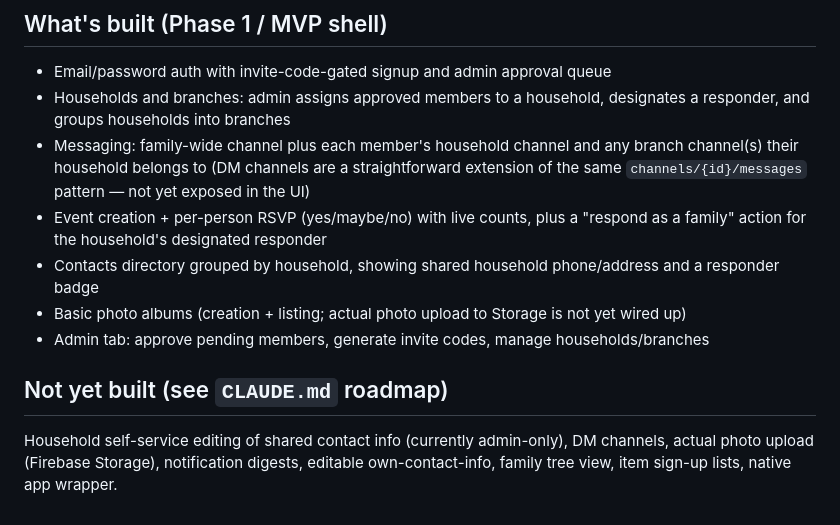
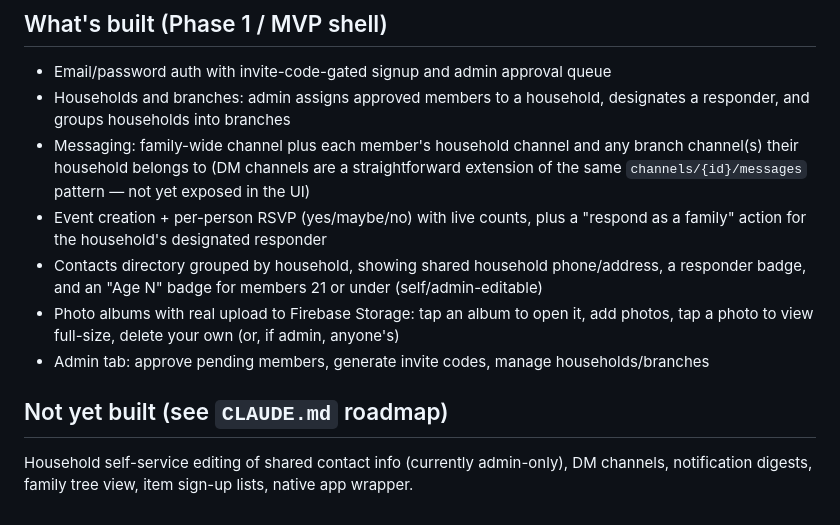
Before and after one commit to oldfortytwo-dev/House-of-Martin, a Markdown page: README.md, the part around the change. Drawn GitHub-style.

Commit message:
Update README feature status for photo upload and age badges
Co-Authored-By: Claude Sonnet 5 <noreply@anthropic.com>

```diff
--- a/README.md
+++ b/README.md
@@ -62,14 +62,14 @@ Firestore/Auth calls from `http://localhost:8123` will hit the emulators
   extension of the same `channels/{id}/messages` pattern — not yet exposed in the UI)
 - Event creation + per-person RSVP (yes/maybe/no) with live counts, plus a
   "respond as a family" action for the household's designated responder
-- Contacts directory grouped by household, showing shared household phone/address
-  and a responder badge
-- Basic photo albums (creation + listing; actual photo upload to Storage is not
-  yet wired up)
+- Contacts directory grouped by household, showing shared household phone/address,
+  a responder badge, and an "Age N" badge for members 21 or under (self/admin-editable)
+- Photo albums with real upload to Firebase Storage: tap an album to open it, add
+  photos, tap a photo to view full-size, delete your own (or, if admin, anyone's)
 - Admin tab: approve pending members, generate invite codes, manage households/branches
 
 ## Not yet built (see `CLAUDE.md` roadmap)
 
 Household self-service editing of shared contact info (currently admin-only),
-DM channels, actual photo upload (Firebase Storage), notification digests, editable
-own-contact-info, family tree view, item sign-up lists, native app wrapper.
+DM channels, notification digests, family tree view, item sign-up lists,
+native app wrapper.
```
